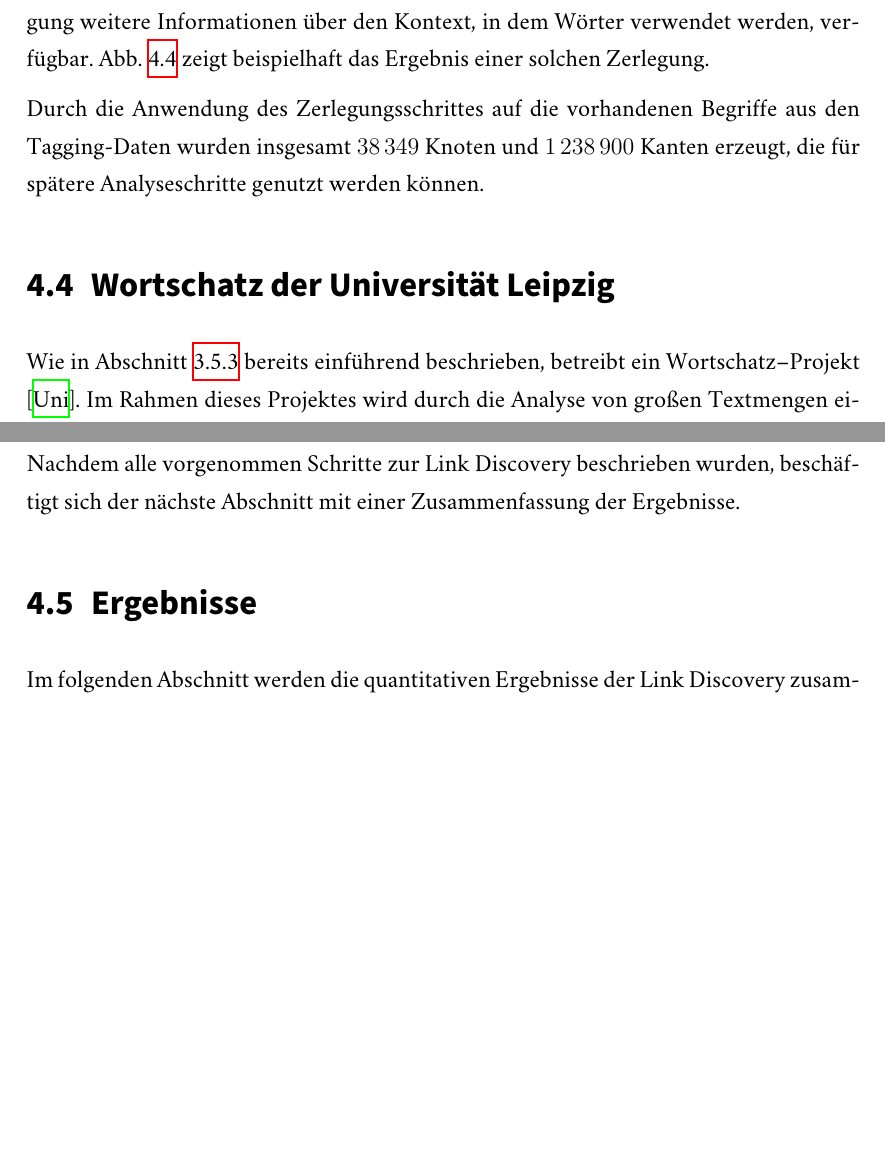
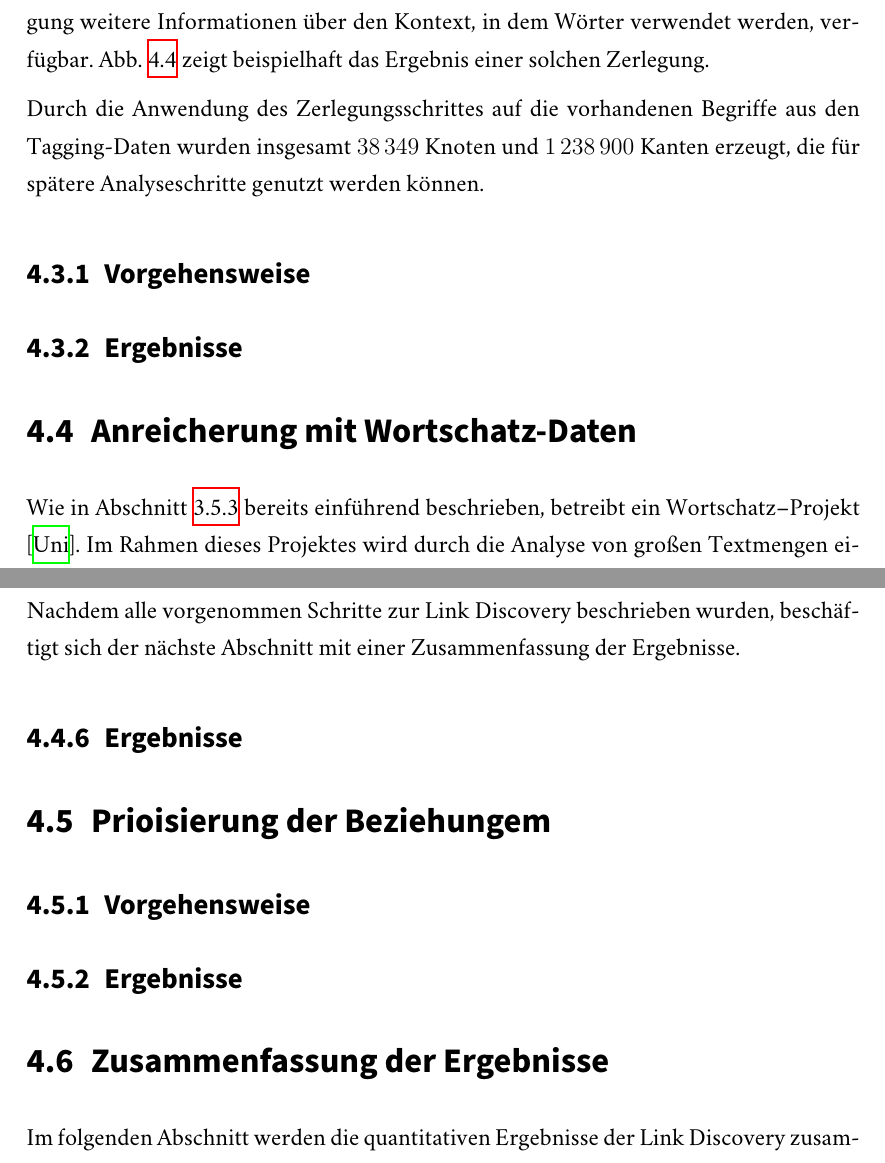
Before and after one commit to sebastianmarr/thesis, a LaTeX thesis (thesis/main.tex, which reads thesis/ld_application.tex): two parts of pages 60 and 66 of 102 before the commit and two parts of pages 61 and 67 of 103 after it, joined at a grey line, cut so that both start at the same text, the shorter picture padded with empty space. Compiled offline with XeLaTeX; a missing font is replaced by an installed copy or a similar font.

Commit message:
link discovery application: structure

```diff
--- a/thesis/ld_application.tex
+++ b/thesis/ld_application.tex
@@ -292,7 +296,11 @@ Durch die Anwendung des Zerlegungsschrittes auf die vorhandenen Begriffe aus den
 \label{fig:decomposition}
 \end{figure}
 
-\section{Wortschatz der Universität Leipzig}
+\subsection{Vorgehensweise}
+
+\subsection{Ergebnisse}
+
+\section{Anreicherung mit Wortschatz-Daten}
 \label{wortschatz}
 
 Wie in \cref{used_sources} bereits einführend beschrieben, betreibt ein Wortschatz--Projekt \cite{ws2013}. Im Rahmen dieses Projektes wird durch die Analyse von großen Textmengen eine Datenbank deutscher Wörter, deren Bedeutungen, grammatikalische Eigenschaften, Häufigkeiten und Kookkurrenzen in Texten und Beziehungen zu anderen Wörtern aufgebaut. Somit stellt dieses Projekt eine sehr gute Möglichkeit dar, weitere Beziehungen zwischen den schon im Graph vorhandenen Knoten herzustellen. Neben den Daten, die im Spreadshirt--Kontext entstehen, können somit auch allgemeine lexikalische Daten hinzugefügt und für spätere Analysen genutzt werden.
@@ -413,7 +421,15 @@ Insgesamt wurden dadurch \num{145023} neue Knoten und \num{50227965} neue Kanten
 
 Nachdem alle vorgenommen Schritte zur Link Discovery beschrieben wurden, beschäftigt sich der nächste Abschnitt mit einer Zusammenfassung der Ergebnisse.
 
-\section{Ergebnisse}
+\subsection{Ergebnisse}
+
+\section{Prioisierung der Beziehungem}
+
+\subsection{Vorgehensweise}
+
+\subsection{Ergebnisse}
+
+\section{Zusammenfassung der Ergebnisse}
 
 Im folgenden Abschnitt werden die quantitativen Ergebnisse der Link Discovery zusammenfassend dargestellt und diskutiert.
 
```
Also changed, not shown: thesis/ld_application.tex (10 more changed lines).
